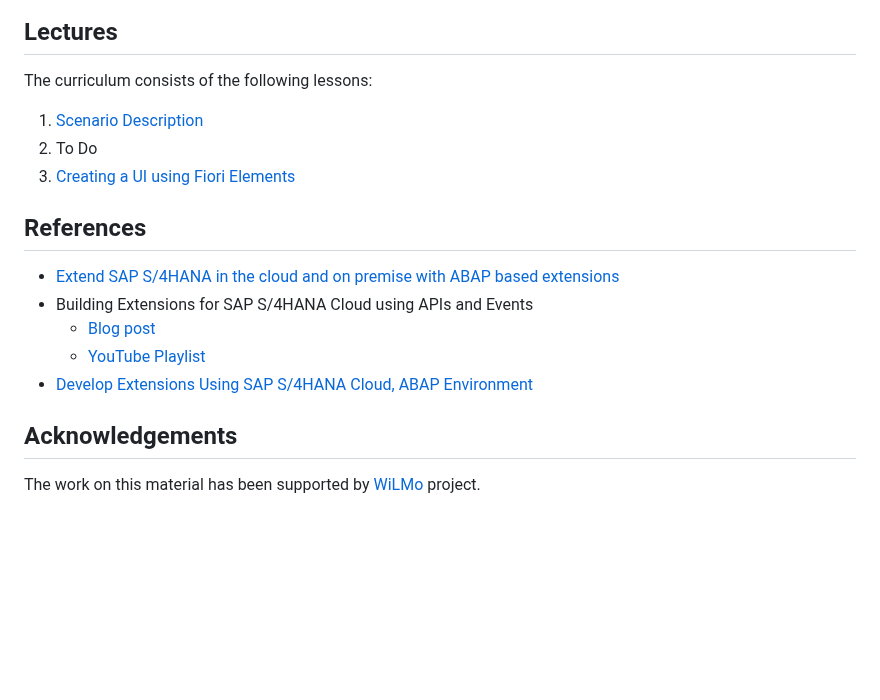
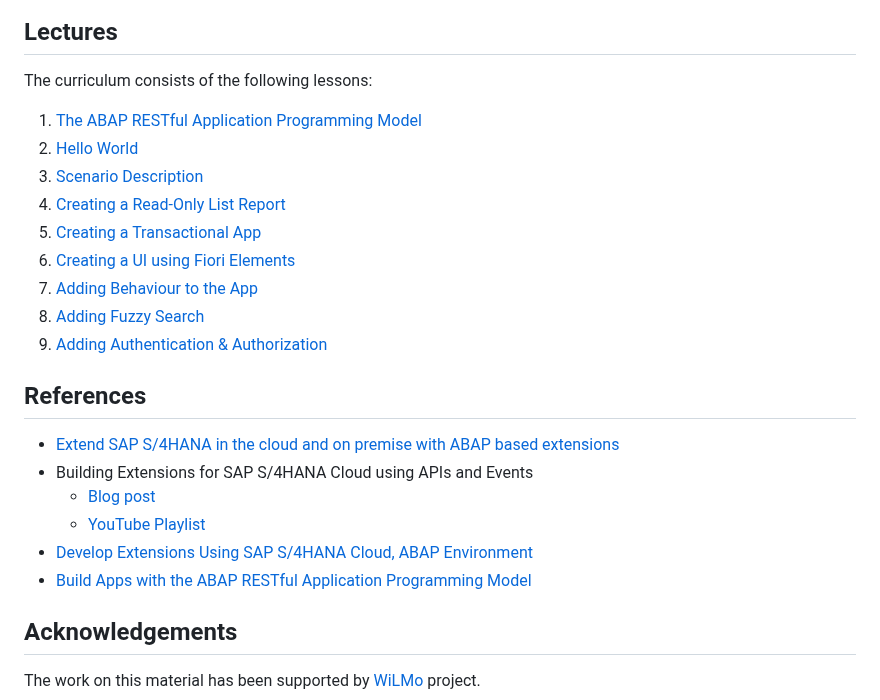
Before and after one commit to ceedee666/modern-abap-curriculum, a Markdown page: README.md, the part around the change. GitHub-like rendering; blank space fills up the shorter version.

```diff
--- a/README.md
+++ b/README.md
@@ -56,9 +56,15 @@ In order to follow the curriculum a basic understanding of the following technol
 
 The curriculum consists of the following lessons:
 
+1. [The ABAP RESTful Application Programming Model](./docs/abap_rap.md)
+1. [Hello World](./docs/hello_world.md)
 1. [Scenario Description](./docs/scenario_description.md)
-1. To Do
+1. [Creating a Read-Only List Report](./docs/ro_list_report.md)
+1. [Creating a Transactional App](./docs/transactional_app.md)
 1. [Creating a UI using Fiori Elements](./docs/fiori_ui.md)
+1. [Adding Behaviour to the App](./docs/adding_behaviour.md)
+1. [Adding Fuzzy Search](./docs/common_capbilities.md)
+1. [Adding Authentication & Authorization](./docs/authentication.md)
 
 ## References
 
@@ -67,6 +73,7 @@ The curriculum consists of the following lessons:
   - [Blog post](https://blogs.sap.com/2019/10/22/building-extensions-for-the-intelligent-enterprise-on-sap-cloud-platform/)
   - [YouTube Playlist](https://www.youtube.com/playlist?list=PLkzo92owKnVxiagp35AcwoxOlX0J4hLyY)
 - [Develop Extensions Using SAP S/4HANA Cloud, ABAP Environment](https://learning.sap.com/learning-journey/develop-extensions-using-sap-s-4hana-cloud-abap-environment)
+- [Build Apps with the ABAP RESTful Application Programming Model](https://open.sap.com/courses/cp13)
 
 ## Acknowledgements
 
```
Also changed, not shown: docs/imgs/product_feedback_mock.png, 1 other file.
